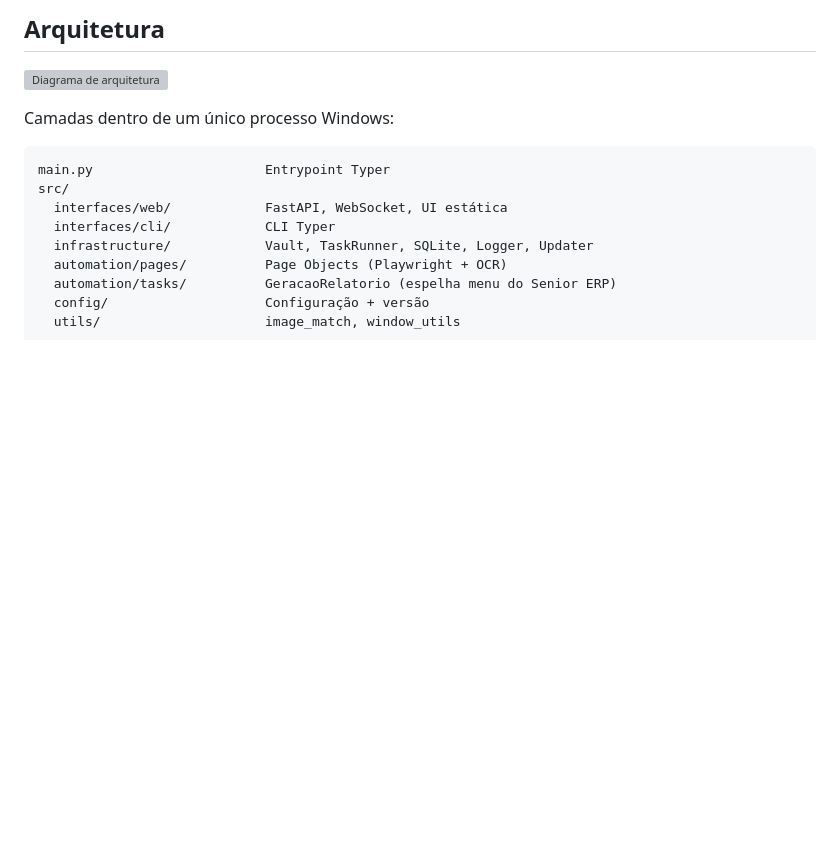
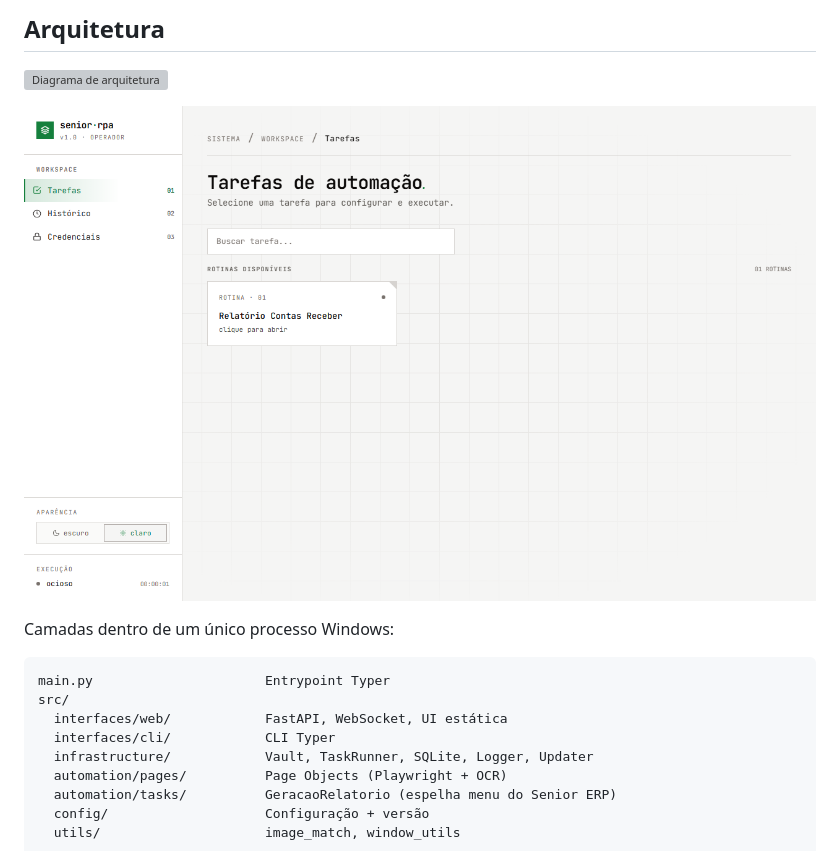
Before and after one commit to SrMarinho/TerminalServerRPA, a Markdown page: README.md, the part around the change. Drawn GitHub-style; pictures changed too: docs/screenshot-ui.png (added); blank space fills up the shorter version; grey boxes are pictures that could not be loaded.

Commit message:
docs: screenshot da UI no README

````diff
--- a/README.md
+++ b/README.md
@@ -76,6 +76,8 @@ uv run pyinstaller main.spec
 
 ![Diagrama de arquitetura](docs/architecture-diagram.html)
 
+![Screenshot da UI](docs/screenshot-ui.png)
+
 Camadas dentro de um único processo Windows:
 
 ```
````
